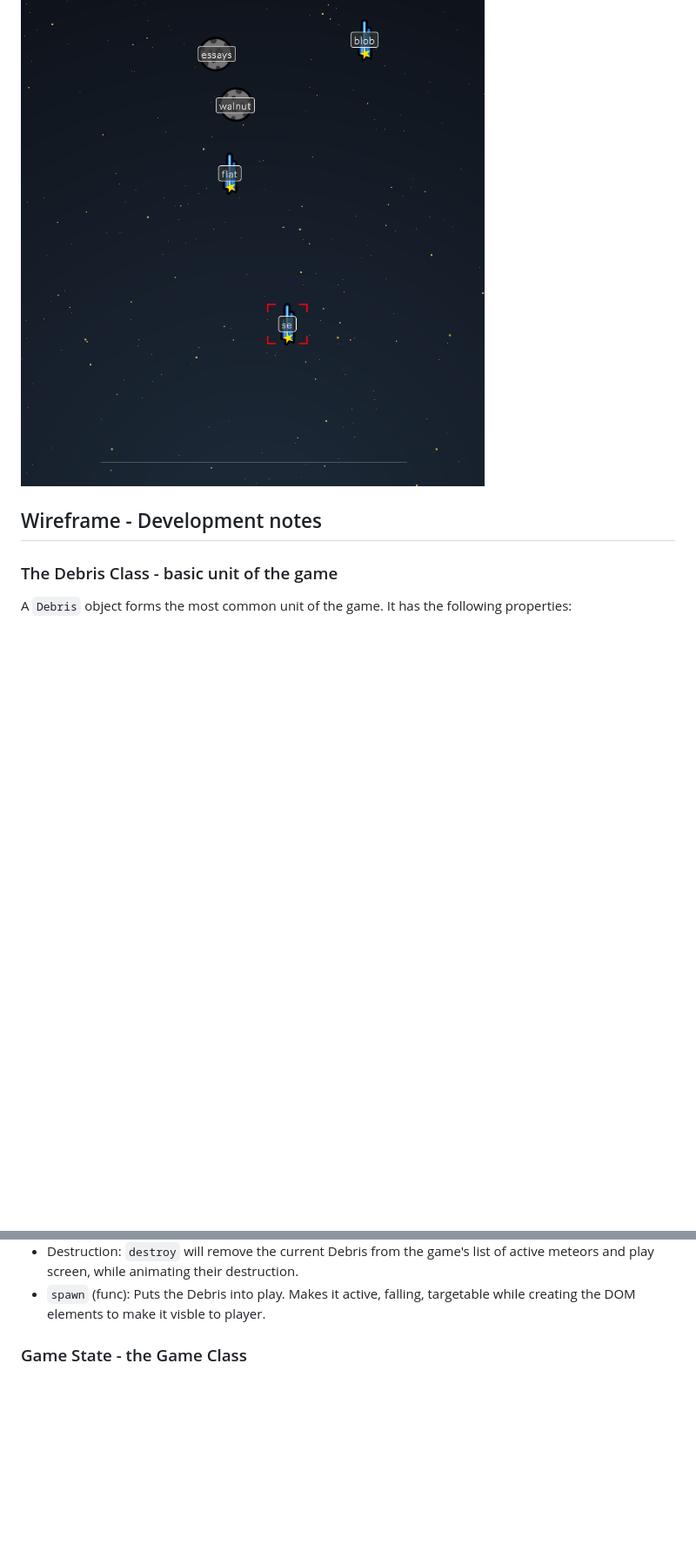
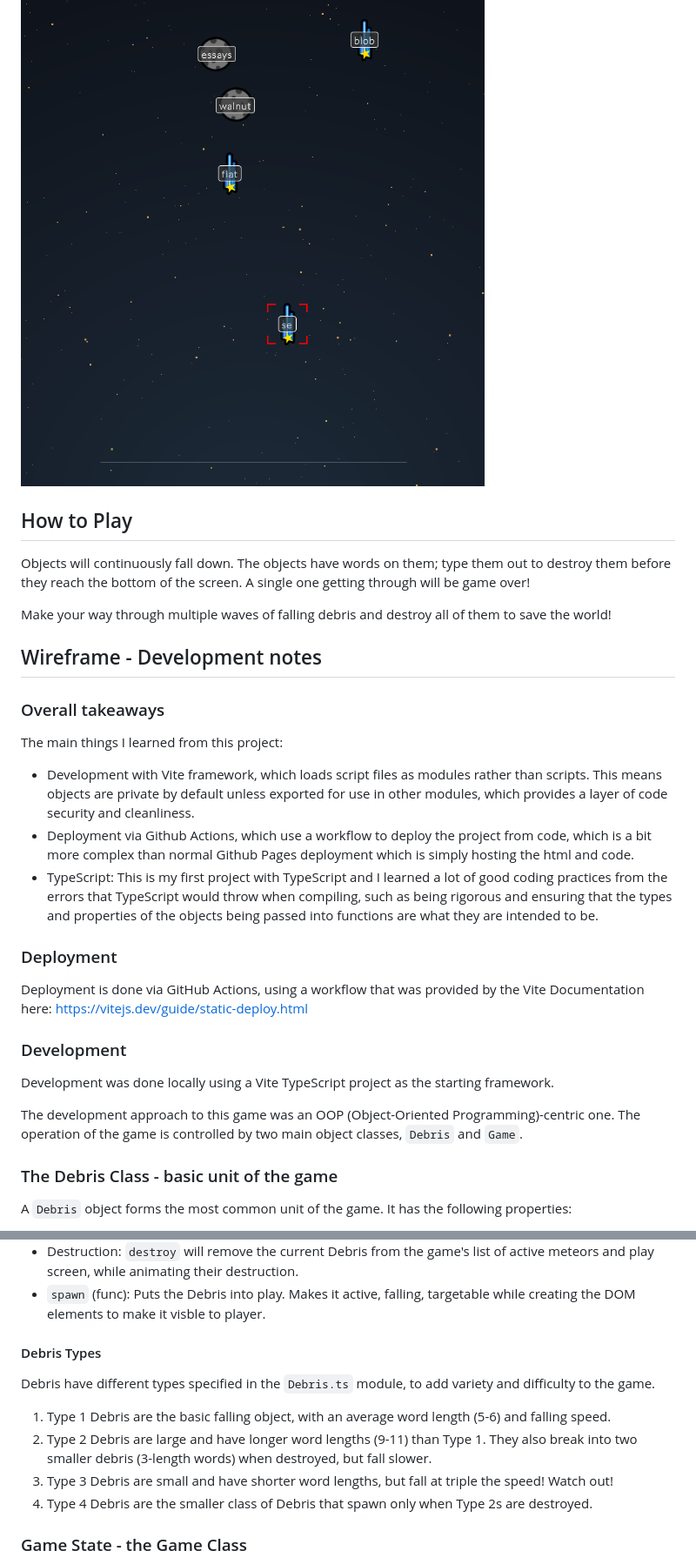
Before and after one commit to t-s-w/meteotype, a Markdown page: README.md, 2 parts joined by grey strips. Shown at 87% size. Rendered like a GitHub page; blank space fills up the shorter version.

```diff
--- a/README.md
+++ b/README.md
@@ -16,7 +16,31 @@ https://t-s-w.github.io/meteotype - Click to play
 
 ![Screenshot of game in progress](img/img.png)
 
+## How to Play
+
+Objects will continuously fall down. The objects have words on them; type them out to destroy them before they reach the bottom of the screen. A single one getting through will be game over!
+
+Make your way through multiple waves of falling debris and destroy all of them to save the world!
+
 ## Wireframe - Development notes
+
+### Overall takeaways
+
+The main things I learned from this project:
+
+- Development with Vite framework, which loads script files as modules rather than scripts. This means objects are private by default unless exported for use in other modules, which provides a layer of code security and cleanliness.
+- Deployment via Github Actions, which use a workflow to deploy the project from code, which is a bit more complex than normal Github Pages deployment which is simply hosting the html and code.
+- TypeScript: This is my first project with TypeScript and I learned a lot of good coding practices from the errors that TypeScript would throw when compiling, such as being rigorous and ensuring that the types and properties of the objects being passed into functions are what they are intended to be.
+
+### Deployment
+
+Deployment is done via GitHub Actions, using a workflow that was provided by the Vite Documentation here: https://vitejs.dev/guide/static-deploy.html
+
+### Development
+
+Development was done locally using a Vite TypeScript project as the starting framework.
+
+The development approach to this game was an OOP (Object-Oriented Programming)-centric one. The operation of the game is controlled by two main object classes, `Debris` and `Game`.
 
 ### The Debris Class - basic unit of the game
 A `Debris` object forms the most common unit of the game. It has the following properties:
@@ -38,6 +62,15 @@ Debris methods include the following:
 * Destruction: `destroy` will remove the current Debris from the game's list of active meteors and play screen, while animating their destruction.
 * `spawn` (func): Puts the Debris into play. Makes it active, falling, targetable while creating the DOM elements to make it visble to player.
 
+#### Debris Types
+
+Debris have different types specified in the `Debris.ts` module, to add variety and difficulty to the game.
+
+ 1. Type 1 Debris are the basic falling object, with an average word length (5-6) and falling speed.
+ 2. Type 2 Debris are large and have longer word lengths (9-11) than Type 1. They also break into two smaller debris (3-length words) when destroyed, but fall slower.
+ 3. Type 3 Debris are small and have shorter word lengths, but fall at triple the speed! Watch out!
+ 4. Type 4 Debris are the smaller class of Debris that spawn only when Type 2s are destroyed.
+
 
 ### Game State - the Game Class
 
```
